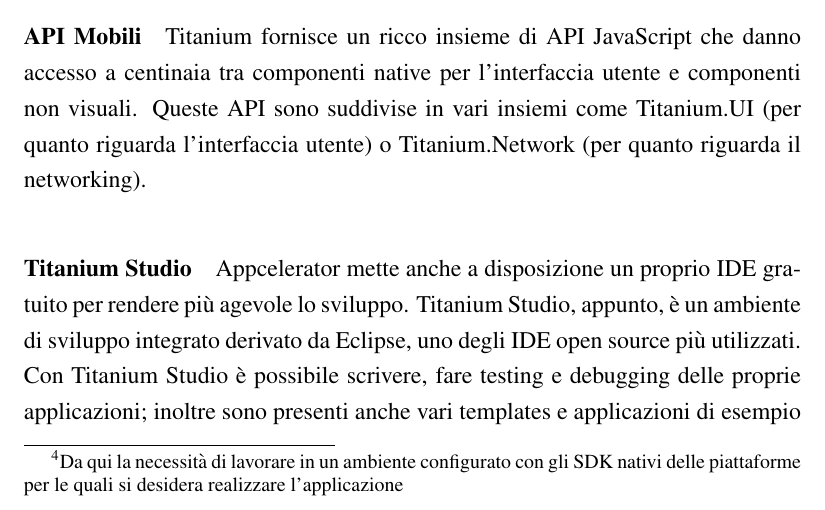
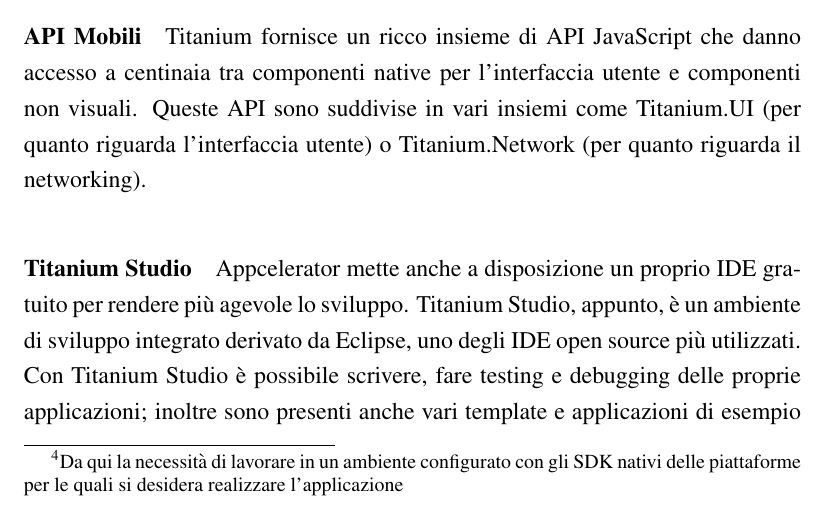
Before and after one commit to mircobe87/tesi-crossplatform, a LaTeX book (tex/tesi.tex, which reads tex/FrameworkValutati.tex): part of page 23 of 103, cut so that both start at the same text. Compiled offline with pdfLaTeX.

Commit message:
riga 165, FV: sillabati 'testing' e 'debugging' riga 166, FV: tolta 's' a 'templates'

```diff
--- a/tex/FrameworkValutati.tex
+++ b/tex/FrameworkValutati.tex
@@ -162,8 +162,8 @@
                 per rendere più agevole lo sviluppo. Titanium Studio, appunto, è
                 un ambiente di sviluppo integrato derivato da Eclipse, uno degli
                 IDE open \mbox{source} più utilizzati. Con Titanium Studio è possibile
-                scrivere, fare testing e debugging delle proprie applicazioni;
-                inoltre sono presenti anche vari templates e applicazioni di
+                scrivere, fare test\-ing e de\-bug\-ging delle proprie applicazioni;
+                inoltre sono presenti anche vari template e applicazioni di
                 esempio per rendere più semplice cominciare a creare
                 applicazioni con Titanium SDK. Titanium Studio è stato
                 pensato per essere l'unico software di cui si ha bisogno (oltre
```
